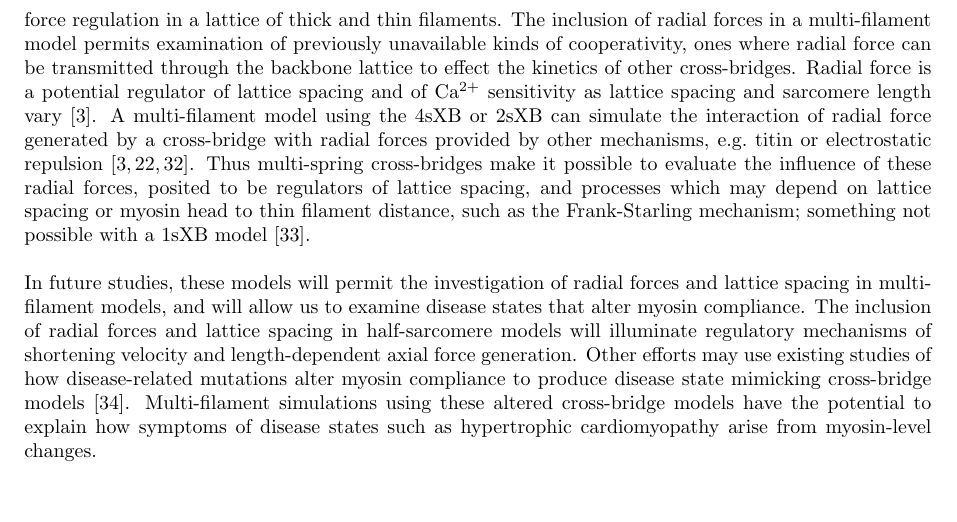
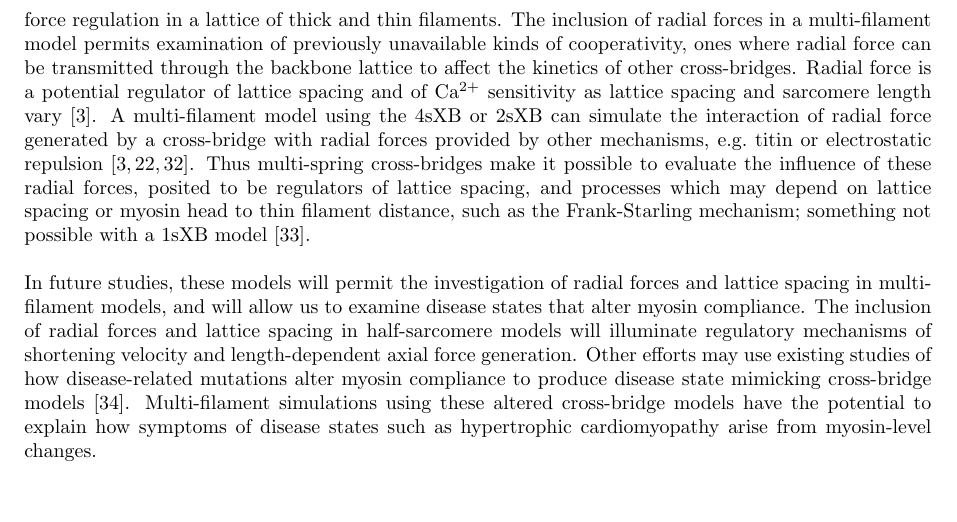
Before and after one commit to cdw/crossbridge, a LaTeX document (paper/SingleXB.tex): part of page 7 of 18, cut so that both start at the same text. Compiled offline with pdfLaTeX.

Commit message:
Minor edit to paper from reviewer 1. (Effect to affect)

```diff
--- a/paper/SingleXB.tex
+++ b/paper/SingleXB.tex
@@ -318,7 +318,7 @@ Direct measurement of lattice spacing by X-ray diffraction has confirmed fiber w
 Checchi et al.~(1990) \citep{Cecchi1990} observed large radial forces by examining lattice spacing during redevelopment of tension following length changes.
 A spatially explicit model, even one using multiple thick and thin filaments arranged in a lattice, is insensitive to lattice spacing if it uses a version of the 1sXB model.
 Embedding multi-spring cross-bridges in a multi-filament model allows the simulation of radial force regulation in a lattice of thick and thin filaments.
-The inclusion of radial forces in a multi-filament model permits examination of previously unavailable kinds of cooperativity, ones where radial force can be transmitted through the backbone lattice to effect the kinetics of other cross-bridges.
+The inclusion of radial forces in a multi-filament model permits examination of previously unavailable kinds of cooperativity, ones where radial force can be transmitted through the backbone lattice to affect the kinetics of other cross-bridges.
 Radial force is a potential regulator of lattice spacing and of Ca$^{2+}$ sensitivity as lattice spacing and sarcomere length vary \citep{Millman1998}.
 A multi-filament model using the 4sXB or 2sXB can simulate the interaction of radial force generated by a cross-bridge with radial forces provided by other mechanisms, e.g.\ titin or electrostatic repulsion \citep{Martyn2004, Cazorla2001, Millman1998}.
 Thus multi-spring cross-bridges make it possible to evaluate the influence of these radial forces, posited to be regulators of lattice spacing, and processes which may depend on lattice spacing or myosin head to thin filament distance, such as the Frank-Starling mechanism; something not possible with a 1sXB model \citep{Smith2009}.
```
